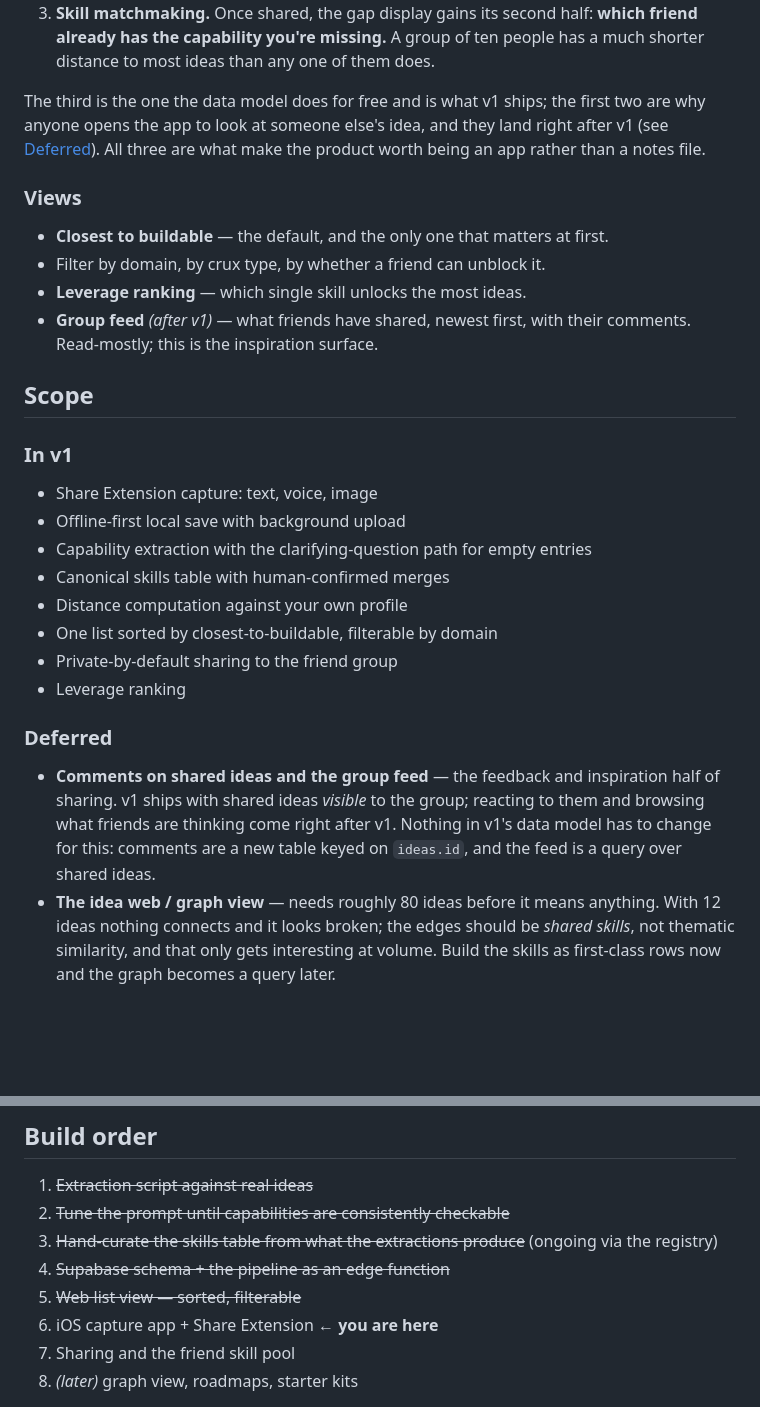
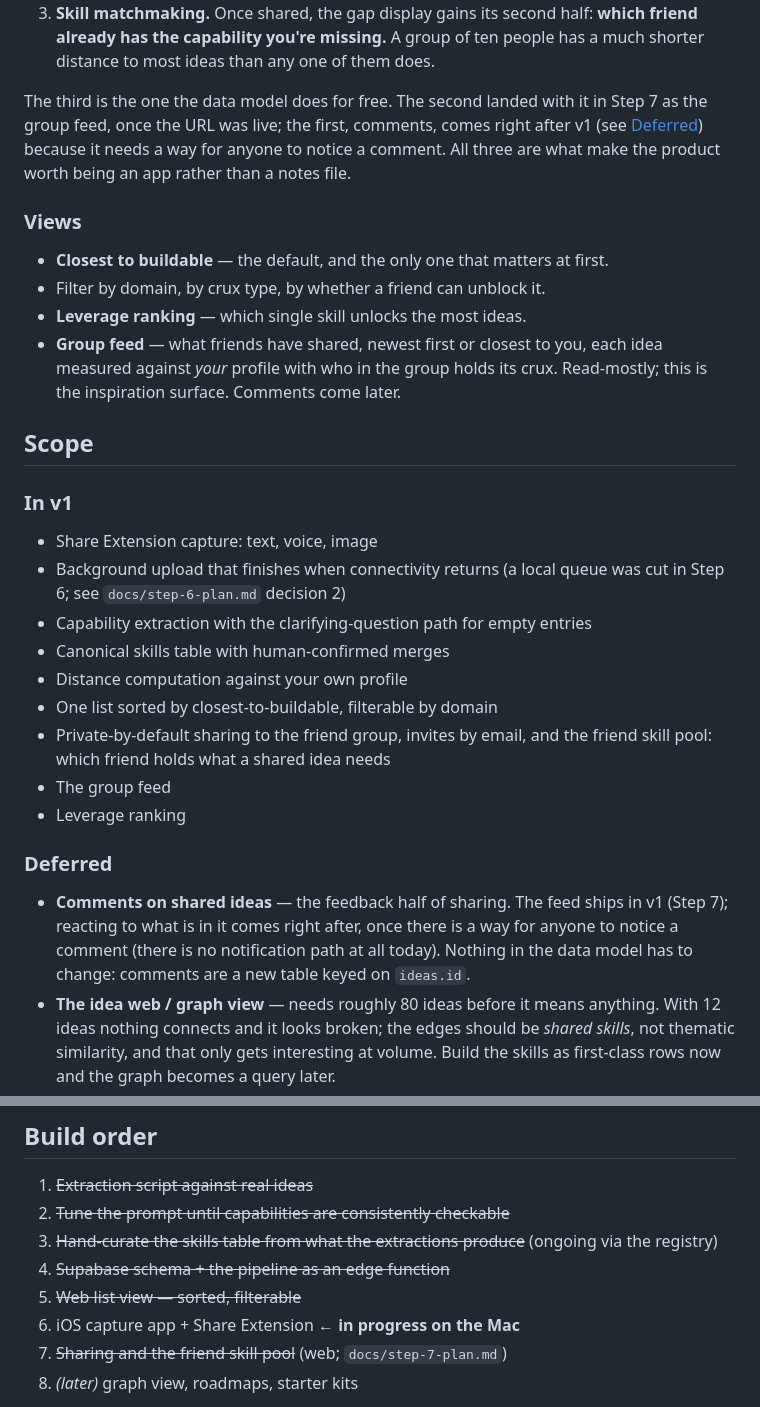
Before and after one commit to LSP-tatsugiri/clouded-ios, a Markdown page: README.md, 2 parts joined by grey strips. GitHub-like rendering; blank space fills up the shorter version.

Commit message:
Step 7 Phase E: README and CLAUDE.md record sharing, invites and the feed as v1
rls 45/45 with the real group present; live site serves the new code.
The feed moves into the v1 list, comments stay deferred behind a
notification path, the offline line says what step-6 decision 2
delivers. Plan records what is left to the owner: the first real invite,
the demo member, and the autoconfirm question.

Co-Authored-By: Claude Opus 5 <noreply@anthropic.com>
Claude-Session: https://claude.ai/code/session_01728bXjNwbwiMVmVPHNKsZH

```diff
--- a/README.md
+++ b/README.md
@@ -196,39 +196,44 @@ Sharing serves three purposes, in this order:
    **which friend already has the capability you're missing.** A group of ten
    people has a much shorter distance to most ideas than any one of them does.
 
-The third is the one the data model does for free and is what v1 ships; the
-first two are why anyone opens the app to look at someone else's idea, and they
-land right after v1 (see [Deferred](#deferred)). All three are what make the
-product worth being an app rather than a notes file.
+The third is the one the data model does for free. The second landed with it
+in Step 7 as the group feed, once the URL was live; the first, comments, comes
+right after v1 (see [Deferred](#deferred)) because it needs a way for anyone
+to notice a comment. All three are what make the product worth being an app
+rather than a notes file.
 
 ### Views
 
 - **Closest to buildable** — the default, and the only one that matters at first.
 - Filter by domain, by crux type, by whether a friend can unblock it.
 - **Leverage ranking** — which single skill unlocks the most ideas.
-- **Group feed** *(after v1)* — what friends have shared, newest first, with
-  their comments. Read-mostly; this is the inspiration surface.
+- **Group feed** — what friends have shared, newest first or closest to
+  you, each idea measured against *your* profile with who in the group holds
+  its crux. Read-mostly; this is the inspiration surface. Comments come later.
 
 ## Scope
 
 ### In v1
 
 - Share Extension capture: text, voice, image
-- Offline-first local save with background upload
+- Background upload that finishes when connectivity returns (a local queue
+  was cut in Step 6; see `docs/step-6-plan.md` decision 2)
 - Capability extraction with the clarifying-question path for empty entries
 - Canonical skills table with human-confirmed merges
 - Distance computation against your own profile
 - One list sorted by closest-to-buildable, filterable by domain
-- Private-by-default sharing to the friend group
+- Private-by-default sharing to the friend group, invites by email, and
+  the friend skill pool: which friend holds what a shared idea needs
+- The group feed
 - Leverage ranking
 
 ### Deferred
 
-- **Comments on shared ideas and the group feed** — the feedback and
-  inspiration half of sharing. v1 ships with shared ideas *visible* to the
-  group; reacting to them and browsing what friends are thinking come right
-  after v1. Nothing in v1's data model has to change for this: comments are a
-  new table keyed on `ideas.id`, and the feed is a query over shared ideas.
+- **Comments on shared ideas** — the feedback half of sharing. The feed
+  ships in v1 (Step 7); reacting to what is in it comes right after, once
+  there is a way for anyone to notice a comment (there is no notification
+  path at all today). Nothing in the data model has to change: comments are
+  a new table keyed on `ideas.id`.
 - **The idea web / graph view** — needs roughly 80 ideas before it means
   anything. With 12 ideas nothing connects and it looks broken; the edges should
   be *shared skills*, not thematic similarity, and that only gets interesting at
@@ -504,8 +509,8 @@ gets wrong; the count itself is still not a size.
 3. ~~Hand-curate the skills table from what the extractions produce~~ (ongoing via the registry)
 4. ~~Supabase schema + the pipeline as an edge function~~
 5. ~~Web list view — sorted, filterable~~
-6. iOS capture app + Share Extension ← **you are here**
-7. Sharing and the friend skill pool
+6. iOS capture app + Share Extension ← **in progress on the Mac**
+7. ~~Sharing and the friend skill pool~~ (web; `docs/step-7-plan.md`)
 8. *(later)* graph view, roadmaps, starter kits
 
 Capture is built last despite being the most important feature, because
```
Also changed, not shown: CLAUDE.md (+4 -3 lines), docs/step-7-plan.md (+18 -0 lines).
